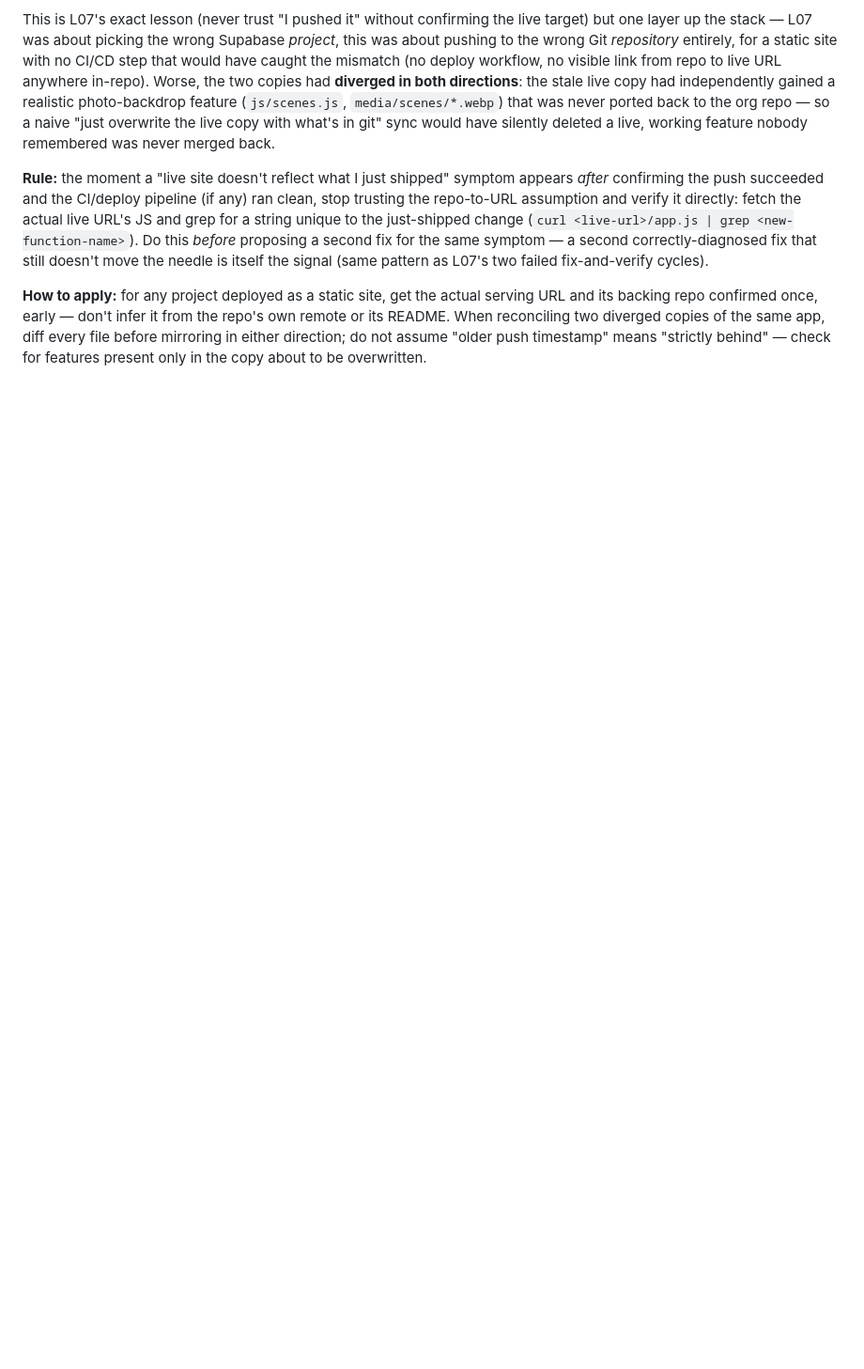
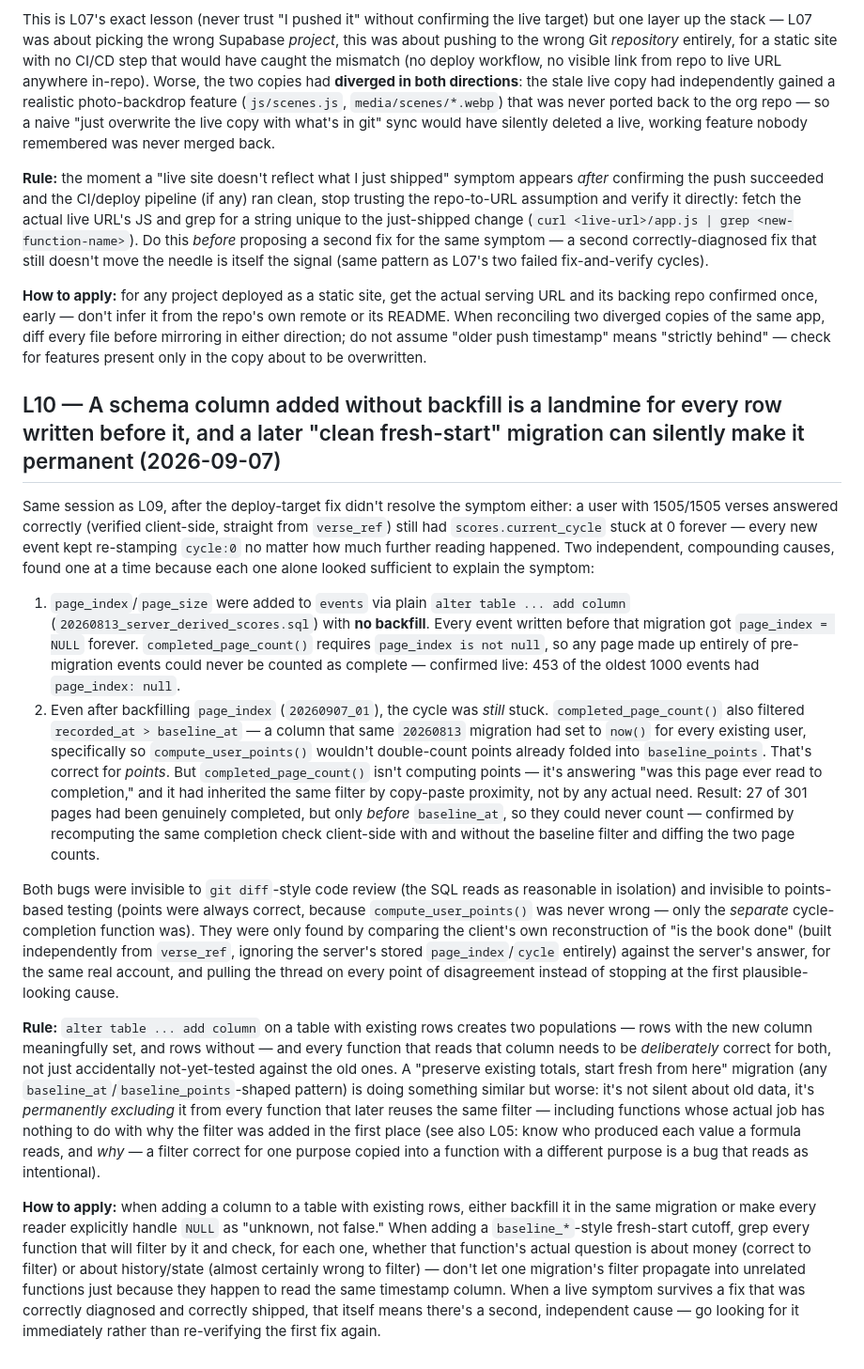
Before and after one commit to Talantul-in-negot/citim-impreuna, a Markdown page: tasks/lessons.md, the part around the change. Shown at 94% size. GitHub-like rendering; blank space fills up the shorter version.

Commit message:
Add L10: unbackfilled column + baseline_at filter reuse, confirmed live-fixed
Co-Authored-By: Claude Sonnet 5 <noreply@anthropic.com>

```diff
--- a/tasks/lessons.md
+++ b/tasks/lessons.md
@@ -95,3 +95,16 @@ This is L07's exact lesson (never trust "I pushed it" without confirming the liv
 **Rule:** the moment a "live site doesn't reflect what I just shipped" symptom appears *after* confirming the push succeeded and the CI/deploy pipeline (if any) ran clean, stop trusting the repo-to-URL assumption and verify it directly: fetch the actual live URL's JS and grep for a string unique to the just-shipped change (`curl <live-url>/app.js | grep <new-function-name>`). Do this *before* proposing a second fix for the same symptom — a second correctly-diagnosed fix that still doesn't move the needle is itself the signal (same pattern as L07's two failed fix-and-verify cycles).
 
 **How to apply:** for any project deployed as a static site, get the actual serving URL and its backing repo confirmed once, early — don't infer it from the repo's own remote or its README. When reconciling two diverged copies of the same app, diff every file before mirroring in either direction; do not assume "older push timestamp" means "strictly behind" — check for features present only in the copy about to be overwritten.
+
+## L10 — A schema column added without backfill is a landmine for every row written before it, and a later "clean fresh-start" migration can silently make it permanent (2026-09-07)
+
+Same session as L09, after the deploy-target fix didn't resolve the symptom either: a user with 1505/1505 verses answered correctly (verified client-side, straight from `verse_ref`) still had `scores.current_cycle` stuck at 0 forever — every new event kept re-stamping `cycle:0` no matter how much further reading happened. Two independent, compounding causes, found one at a time because each one alone looked sufficient to explain the symptom:
+
+1. `page_index`/`page_size` were added to `events` via plain `alter table ... add column` (`20260813_server_derived_scores.sql`) with **no backfill**. Every event written before that migration got `page_index = NULL` forever. `completed_page_count()` requires `page_index is not null`, so any page made up entirely of pre-migration events could never be counted as complete — confirmed live: 453 of the oldest 1000 events had `page_index: null`.
+2. Even after backfilling `page_index` (`20260907_01`), the cycle was *still* stuck. `completed_page_count()` also filtered `recorded_at > baseline_at` — a column that same `20260813` migration had set to `now()` for every existing user, specifically so `compute_user_points()` wouldn't double-count points already folded into `baseline_points`. That's correct for *points*. But `completed_page_count()` isn't computing points — it's answering "was this page ever read to completion," and it had inherited the same filter by copy-paste proximity, not by any actual need. Result: 27 of 301 pages had been genuinely completed, but only *before* `baseline_at`, so they could never count — confirmed by recomputing the same completion check client-side with and without the baseline filter and diffing the two page counts.
+
+Both bugs were invisible to `git diff`-style code review (the SQL reads as reasonable in isolation) and invisible to points-based testing (points were always correct, because `compute_user_points()` was never wrong — only the *separate* cycle-completion function was). They were only found by comparing the client's own reconstruction of "is the book done" (built independently from `verse_ref`, ignoring the server's stored `page_index`/`cycle` entirely) against the server's answer, for the same real account, and pulling the thread on every point of disagreement instead of stopping at the first plausible-looking cause.
+
+**Rule:** `alter table ... add column` on a table with existing rows creates two populations — rows with the new column meaningfully set, and rows without — and every function that reads that column needs to be *deliberately* correct for both, not just accidentally not-yet-tested against the old ones. A "preserve existing totals, start fresh from here" migration (any `baseline_at`/`baseline_points`-shaped pattern) is doing something similar but worse: it's not silent about old data, it's *permanently excluding* it from every function that later reuses the same filter — including functions whose actual job has nothing to do with why the filter was added in the first place (see also L05: know who produced each value a formula reads, and *why* — a filter correct for one purpose copied into a function with a different purpose is a bug that reads as intentional).
+
+**How to apply:** when adding a column to a table with existing rows, either backfill it in the same migration or make every reader explicitly handle `NULL` as "unknown, not false." When adding a `baseline_*`-style fresh-start cutoff, grep every function that will filter by it and check, for each one, whether that function's actual question is about money (correct to filter) or about history/state (almost certainly wrong to filter) — don't let one migration's filter propagate into unrelated functions just because they happen to read the same timestamp column. When a live symptom survives a fix that was correctly diagnosed and correctly shipped, that itself means there's a second, independent cause — go looking for it immediately rather than re-verifying the first fix again.
```
